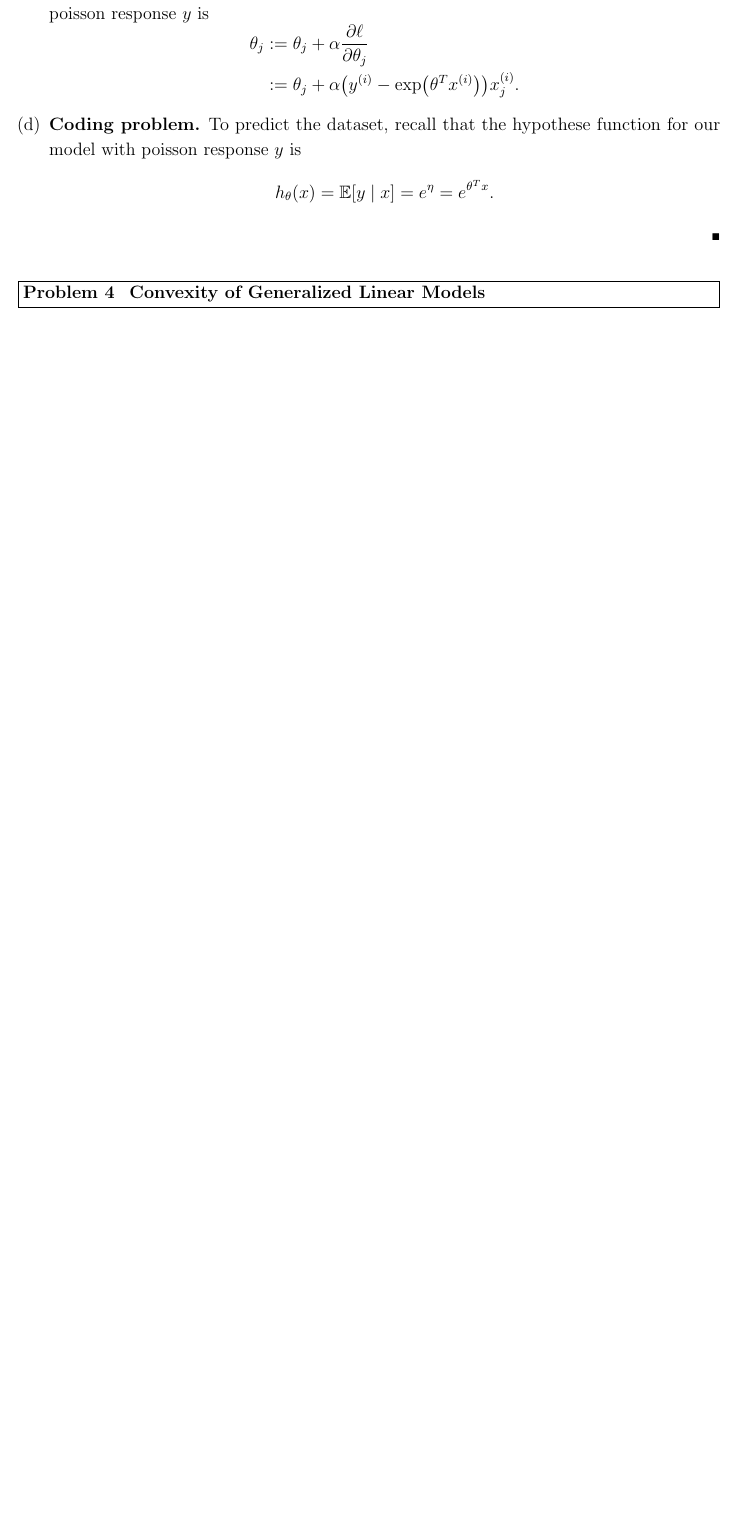
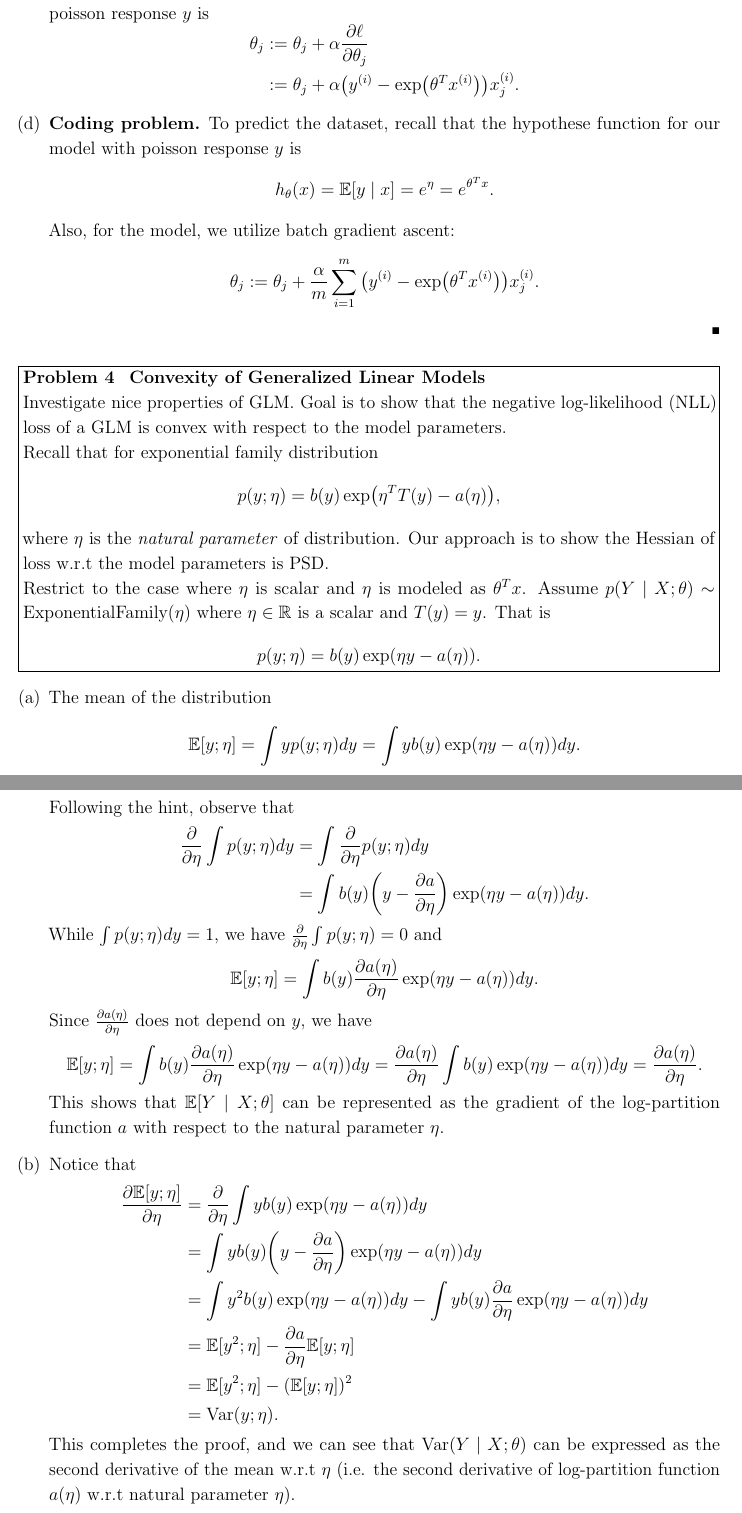
Before and after one commit to RunqiuYe/stanford-cs229, a LaTeX problem sheet (homework/2018 hw1/ps1-sol.tex, which reads homework/2018 hw1/hmcpset.cls): part of page 6 of 6 before the commit and two parts of pages 6 and 7 of 8 after it, the two joined at a grey line, cut so that both start at the same text, the shorter picture padded with empty space. Compiled offline with pdfLaTeX.

Commit message:
finished ps1-4 ab

```diff
--- a/homework/2018 hw1/hmcpset.cls
+++ b/homework/2018 hw1/hmcpset.cls
@@ -225,7 +225,7 @@
 \DeclareMathOperator{\mse}{mse}
 \DeclareMathOperator{\multinomial}{multinomial}
 \DeclareMathOperator{\Poisson}{Poisson}
-\DeclareMathOperator{\var}{var}
+\DeclareMathOperator{\Var}{Var}
 \newcommand{\E}{\mathbb{E}}
 \newcommand{\Prob}{\mathbb{P}}
 
--- a/homework/2018 hw1/ps1-sol.tex
+++ b/homework/2018 hw1/ps1-sol.tex
@@ -298,11 +298,64 @@
   \[
   h_\theta(x) = \E[y \mid x] = e^{\eta} = e^{\theta^T x}.
   \]
+  Also, for the model, we utilize batch gradient ascent:
+  \[
+  \theta_j := \theta_j + \frac{\alpha}{m} \sum_{i=1}^{m}  \qty(\yy - \exp(\theta^T \xx)) \xx_j.
+  \]
 
 \end{enumerate}
 \end{solution}
 
 \begin{problem}[Problem 4]
   \textbf{Convexity of Generalized Linear Models}
+
+  Investigate nice properties of GLM. Goal is to show that the negative log-likelihood (NLL) loss of a GLM is convex with respect to the model parameters.
+
+  Recall that for exponential family distribution
+  \[
+  p(y ; \eta) = b(y) \exp(\eta^T T(y) - a(\eta)),
+  \]
+  where $\eta$ is the \emph{natural parameter} of distribution. Our approach is to show the Hessian of loss w.r.t the model parameters is PSD.
+
+  Restrict to the case where $\eta$ is scalar and $\eta$ is modeled as $\theta^T x$. Assume $p(Y \mid X ; \theta) \sim \text{ExponentialFamily}(\eta)$ where $\eta \in \R$ is a scalar and $T(y) = y$. That is
+  \[
+  p(y ; \eta) = b(y) \exp(\eta y - a(\eta)).
+  \]
 \end{problem}
 
+\begin{solution}
+  \begin{enumerate}[(a)]
+    \item The mean of the distribution
+    \[
+    \E[y; \eta] = \int y p(y ; \eta) dy = \int y b(y) \exp(\eta y - a(\eta)) dy.
+    \]
+    Following the hint, observe that
+    \[
+    \begin{aligned}
+      \pd{\eta} \int p(y;\eta) dy &= \int \pd{\eta} p(y ; \eta) dy \\
+      &= \int b(y) \qty(y - \pdv{a}{\eta}) \exp(\eta y - a(\eta)) dy.
+    \end{aligned}
+    \]
+    While $\int p(y; \eta) dy = 1$, we have $\pd{\eta} \int p(y; \eta) = 0$ and
+    \[
+    \E[y ; \eta] = \int b(y) \pdv{a(\eta)}{\eta} \exp(\eta y - a(\eta)) dy.
+    \]
+    Since $\pdv{a(\eta)}{\eta}$ does not depend on $y$, we have
+    \[
+    \E[y ;\eta] = \int b(y) \pdv{a(\eta)}{\eta} \exp(\eta y - a(\eta)) dy = \pdv{a(\eta)}{\eta} \int b(y) \exp(\eta y - a(\eta)) dy = \pdv{a(\eta)}{\eta}.
+    \]
+    This shows that $\E[Y \mid X; \theta]$ can be represented as the gradient of the log-partition function $a$ with respect to the natural parameter $\eta$.
+
+    \item Notice that
+    \[
+    \begin{aligned}
+      \pdv{\E[y; \eta]}{\eta} &=
+      \pd{\eta} \int y b(y) \exp(\eta y - a(\eta)) dy \\
+      &= \int y b(y) \qty(y - \pdv{a}{\eta}) \exp(\eta y - a(\eta)) dy \\
+      &= \int y^2 b(y) \exp(\eta y - a(\eta)) dy - \int y b(y) \pdv{a}{\eta} \exp(\eta y - a(\eta)) dy \\
+      &= \E[y^2; \eta] - \pdv{a}{\eta} \E[y; \eta] \\
+      &= \E[y^2; \eta] - (\E[y; \eta])^2 \\
+      &= \Var(y; \eta).
+    \end{aligned}
+    \]
+    This completes the proof, and we can see that $\Var(Y \mid X ; \theta)$ can be expressed as the second derivative of the mean w.r.t $\eta$ (i.e. the second derivative of log-partition function $a(\eta)$ w.r.t natural parameter $\eta$).
```
Also changed, not shown: homework/2018 hw1/ps1-sol.pdf, homework/2018 hw1/ps1-sol.tex (21 more changed lines), 5 other files.
